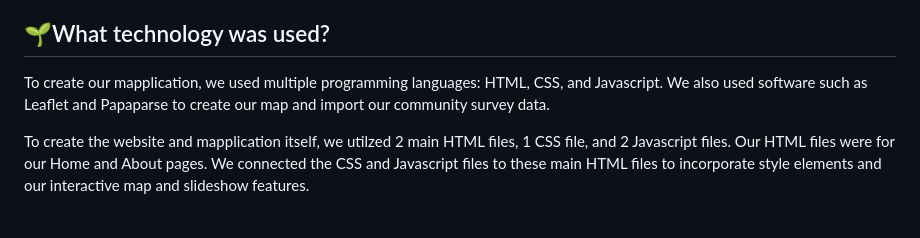
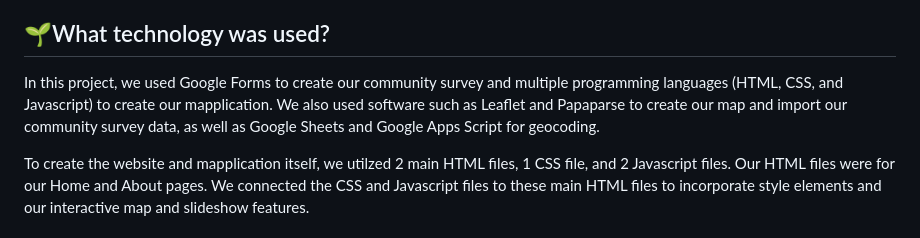
Before and after one commit to danigold1020/asianam-191a-oceanpollution, a Markdown page: README.md, the part around the change. GitHub-like rendering.

```diff
--- a/README.md
+++ b/README.md
@@ -21,7 +21,7 @@ We hope to address this issue with our mapplication and showcase Santa Barbara c
 Our project will empower the residents of Santa Barbara County, especially community members concerned about local sources of oil pollution and future oil spills, as well as those less aware of the consistent waste problem will have their voices and personal experiences shared. Additionally, students living on and off-campus will be able to share their experiences, accounting for the varying habits and resources available for the two groups.
 
 ## :seedling:What technology was used?
-To create our mapplication, we used multiple programming languages: HTML, CSS, and Javascript. We also used software such as Leaflet and Papaparse to create our map and import our community survey data.
+In this project, we used Google Forms to create our community survey and multiple programming languages (HTML, CSS, and Javascript) to create our mapplication. We also used software such as Leaflet and Papaparse to create our map and import our community survey data, as well as Google Sheets and Google Apps Script for geocoding.
 
 To create the website and mapplication itself, we utilzed 2 main HTML files, 1 CSS file, and 2 Javascript files. Our HTML files were for our Home and About pages. We connected the CSS and Javascript files to these main HTML files to incorporate style elements and our interactive map and slideshow features.
 
```
